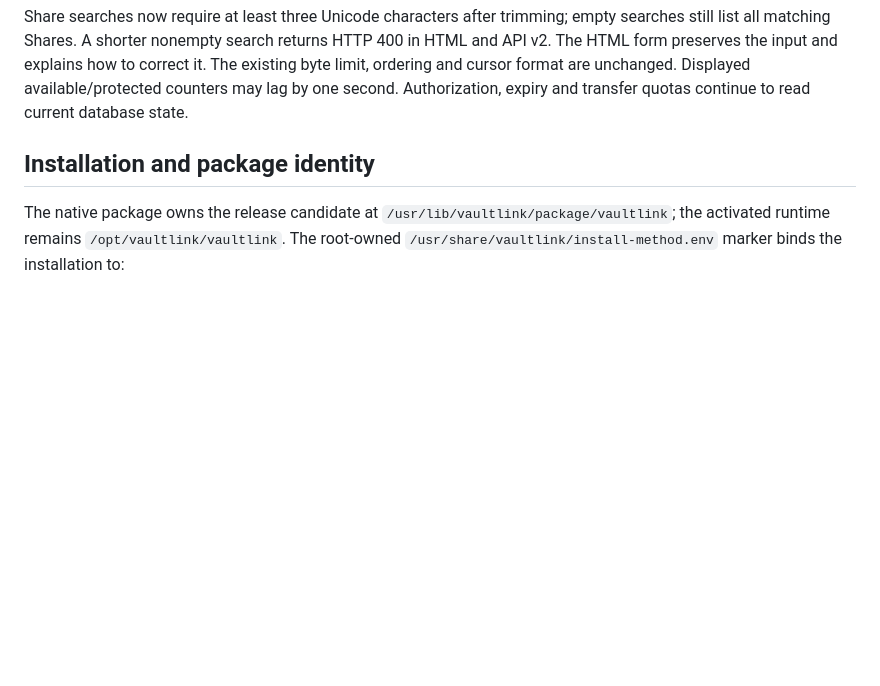
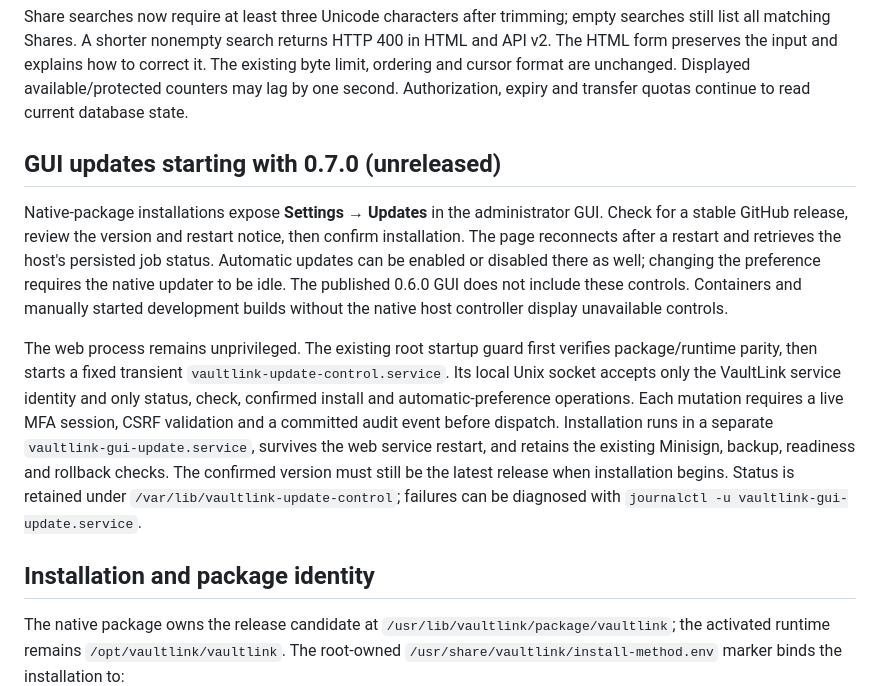
Before and after one commit to alexhaberl/VaultLink, a Markdown page: docs/UPGRADE-ROLLBACK.md, the part around the change. Drawn GitHub-style; blank space fills up the shorter version.

Commit message:
docs: keep unreleased GUI controls out of stable installation guide

```diff
--- a/docs/UPGRADE-ROLLBACK.md
+++ b/docs/UPGRADE-ROLLBACK.md
@@ -20,6 +20,29 @@ HTTP 400 in HTML and API v2. The HTML form preserves the input and explains how
 to correct it. The existing byte limit, ordering and cursor format are unchanged.
 Displayed available/protected counters may lag by one second. Authorization,
 expiry and transfer quotas continue to read current database state.
+
+## GUI updates starting with 0.7.0 (unreleased)
+
+Native-package installations expose **Settings → Updates** in the
+administrator GUI. Check for a stable GitHub release, review the version and
+restart notice, then confirm installation. The page reconnects after a restart
+and retrieves the host's persisted job status. Automatic updates can be enabled
+or disabled there as well; changing the preference requires the native updater
+to be idle. The published 0.6.0 GUI does not include these controls. Containers
+and manually started development builds without the native host controller
+display unavailable controls.
+
+The web process remains unprivileged. The existing root startup guard first
+verifies package/runtime parity, then starts a fixed transient
+`vaultlink-update-control.service`. Its local Unix socket accepts only the
+VaultLink service identity and only status, check, confirmed install and
+automatic-preference operations. Each mutation requires a live MFA session,
+CSRF validation and a committed audit event before dispatch. Installation runs
+in a separate `vaultlink-gui-update.service`, survives the web service restart,
+and retains the existing Minisign, backup, readiness and rollback checks.
+The confirmed version must still be the latest release when installation
+begins. Status is retained under `/var/lib/vaultlink-update-control`; failures
+can be diagnosed with `journalctl -u vaultlink-gui-update.service`.
 
 ## Installation and package identity
 
```
Also changed, not shown: docs/INSTALLATION.md (+3 -22 lines).
